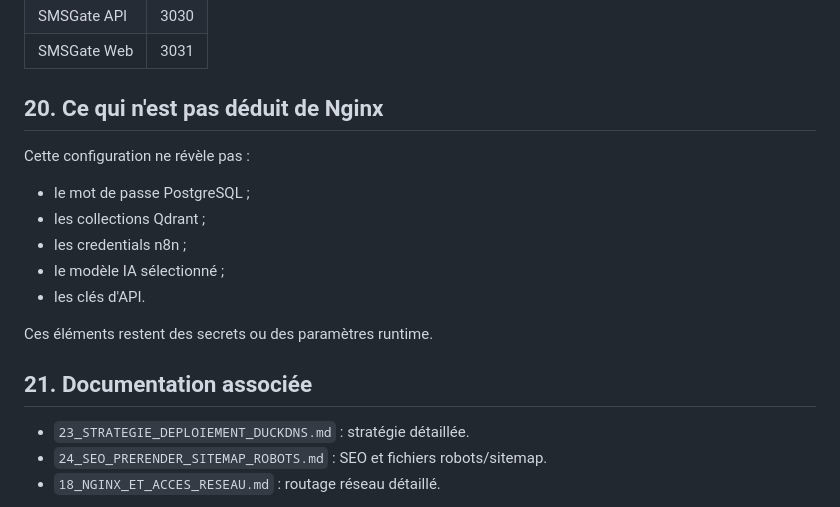
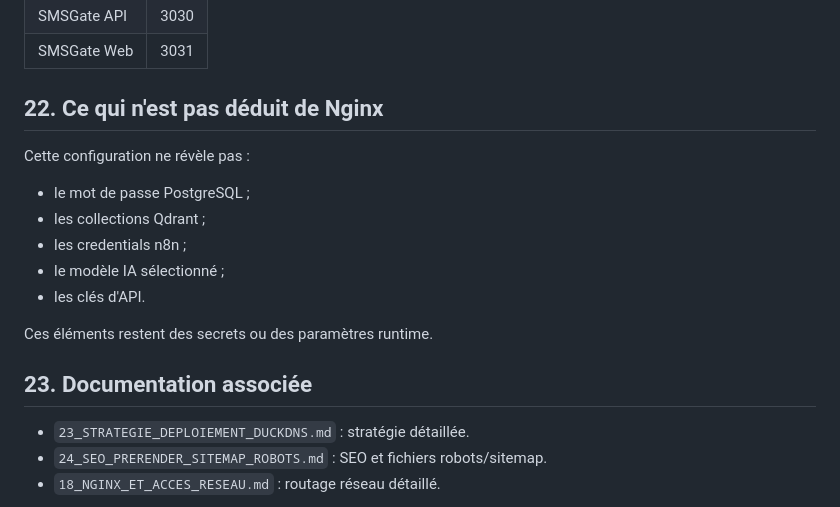
Before and after one commit to TkAbeleon/NoteAcemiqueProjetSoutenanceL3, a Markdown page: JeryMotro_Documentation/16_DEPLOIEMENT_GCP_DEBIAN13.md, the part around one of its changes. Rendered like a GitHub page.

```diff
--- a/JeryMotro_Documentation/16_DEPLOIEMENT_GCP_DEBIAN13.md
+++ b/JeryMotro_Documentation/16_DEPLOIEMENT_GCP_DEBIAN13.md
@@ -270,7 +308,7 @@ PM2 reste surtout pertinent pour le backend dans la procédure de déploiement c
 | SMSGate API | 3030 |
 | SMSGate Web | 3031 |
 
-## 20. Ce qui n'est pas déduit de Nginx
+## 22. Ce qui n'est pas déduit de Nginx
 
 Cette configuration ne révèle pas :
 - le mot de passe PostgreSQL ;
@@ -281,7 +319,7 @@ Cette configuration ne révèle pas :
 
 Ces éléments restent des secrets ou des paramètres runtime.
 
-## 21. Documentation associée
+## 23. Documentation associée
 
 - `23_STRATEGIE_DEPLOIEMENT_DUCKDNS.md` : stratégie détaillée.
 - `24_SEO_PRERENDER_SITEMAP_ROBOTS.md` : SEO et fichiers robots/sitemap.
```
Also changed, not shown: other parts of JeryMotro_Documentation/16_DEPLOIEMENT_GCP_DEBIAN13.md (+39 -1 lines).
